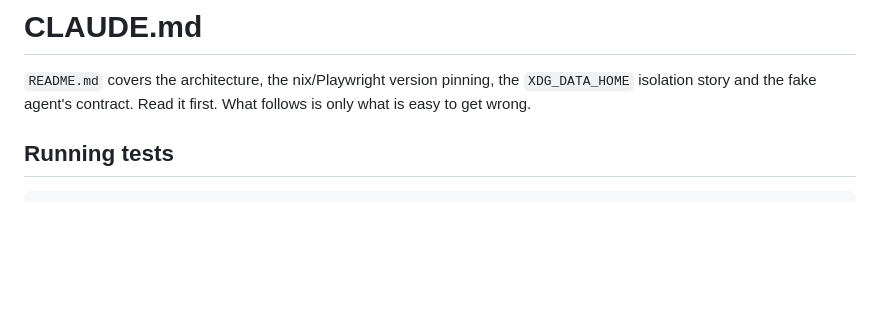
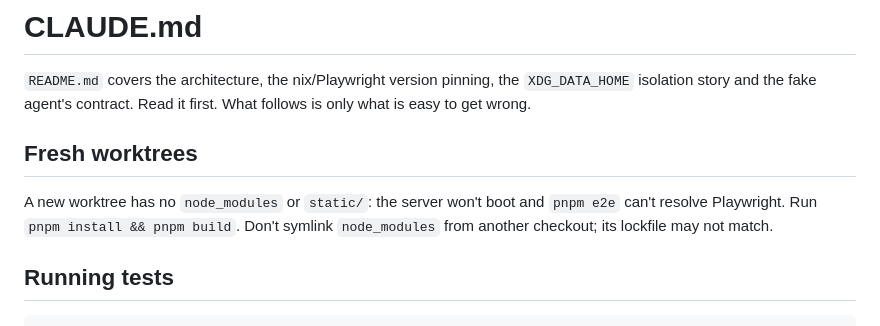
Before and after one commit to chrisseto/ledecky, a Markdown page: CLAUDE.md, the part around the change. Drawn GitHub-style; blank space fills up the shorter version.

Commit message:
CLAUDE.md: `pnpm install` fresh worktrees rather than symlinking

```diff
--- a/CLAUDE.md
+++ b/CLAUDE.md
@@ -3,6 +3,12 @@
 `README.md` covers the architecture, the nix/Playwright version pinning, the
 `XDG_DATA_HOME` isolation story and the fake agent's contract. Read it first.
 What follows is only what is easy to get wrong.
+
+## Fresh worktrees
+
+A new worktree has no `node_modules` or `static/`: the server won't boot and
+`pnpm e2e` can't resolve Playwright. Run `pnpm install && pnpm build`. Don't
+symlink `node_modules` from another checkout; its lockfile may not match.
 
 ## Running tests
 
```
